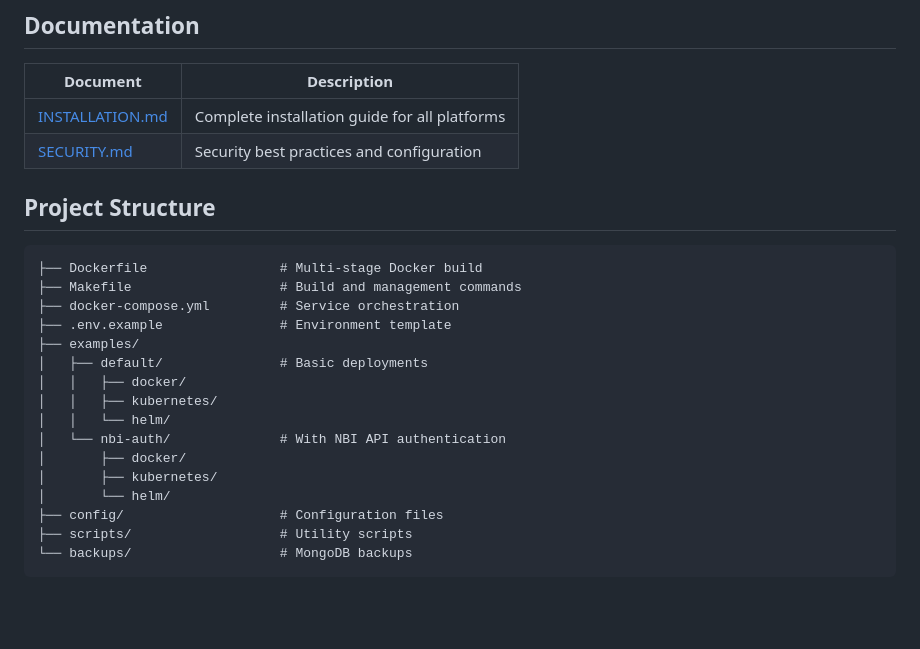
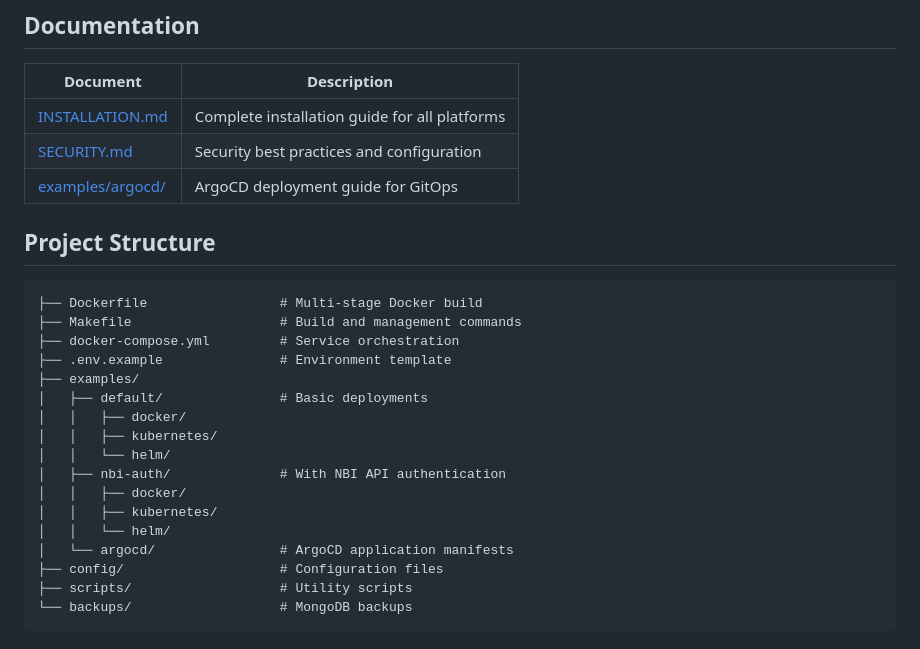
Before and after one commit to Cepat-Kilat-Teknologi/genieacs-stack, a Markdown page: README.md, the part around the change. GitHub-like rendering; blank space fills up the shorter version.

```diff
--- a/README.md
+++ b/README.md
@@ -81,6 +81,7 @@ kubectl apply -k .
 |----------|-------------|
 | [INSTALLATION.md](INSTALLATION.md) | Complete installation guide for all platforms |
 | [SECURITY.md](SECURITY.md) | Security best practices and configuration |
+| [examples/argocd/](examples/argocd/) | ArgoCD deployment guide for GitOps |
 
 ## Project Structure
 
@@ -94,10 +95,11 @@ kubectl apply -k .
 │   │   ├── docker/
 │   │   ├── kubernetes/
 │   │   └── helm/
-│   └── nbi-auth/              # With NBI API authentication
-│       ├── docker/
-│       ├── kubernetes/
-│       └── helm/
+│   ├── nbi-auth/              # With NBI API authentication
+│   │   ├── docker/
+│   │   ├── kubernetes/
+│   │   └── helm/
+│   └── argocd/                # ArgoCD application manifests
 ├── config/                    # Configuration files
 ├── scripts/                   # Utility scripts
 └── backups/                   # MongoDB backups
```
Also changed, not shown: 2 other files.
